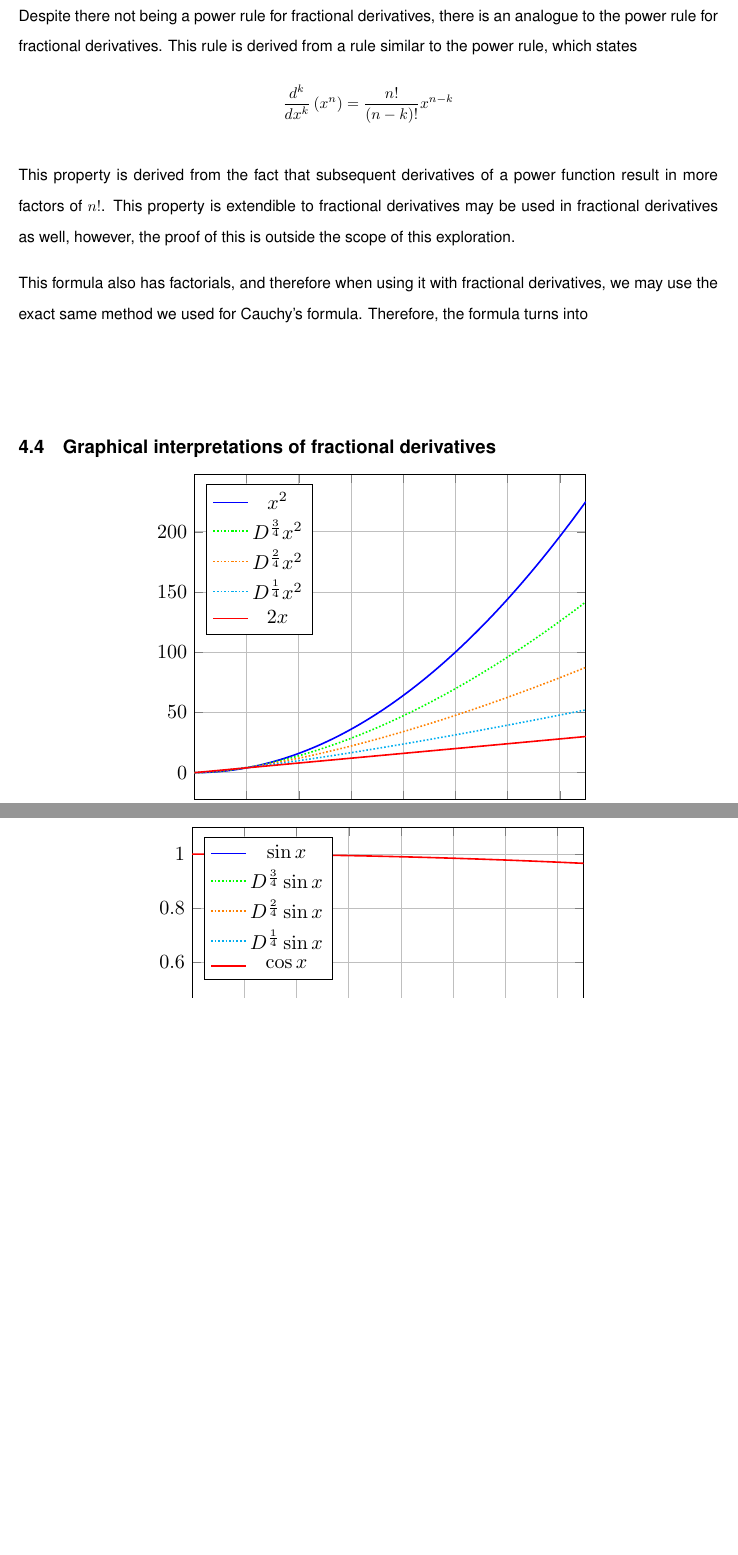
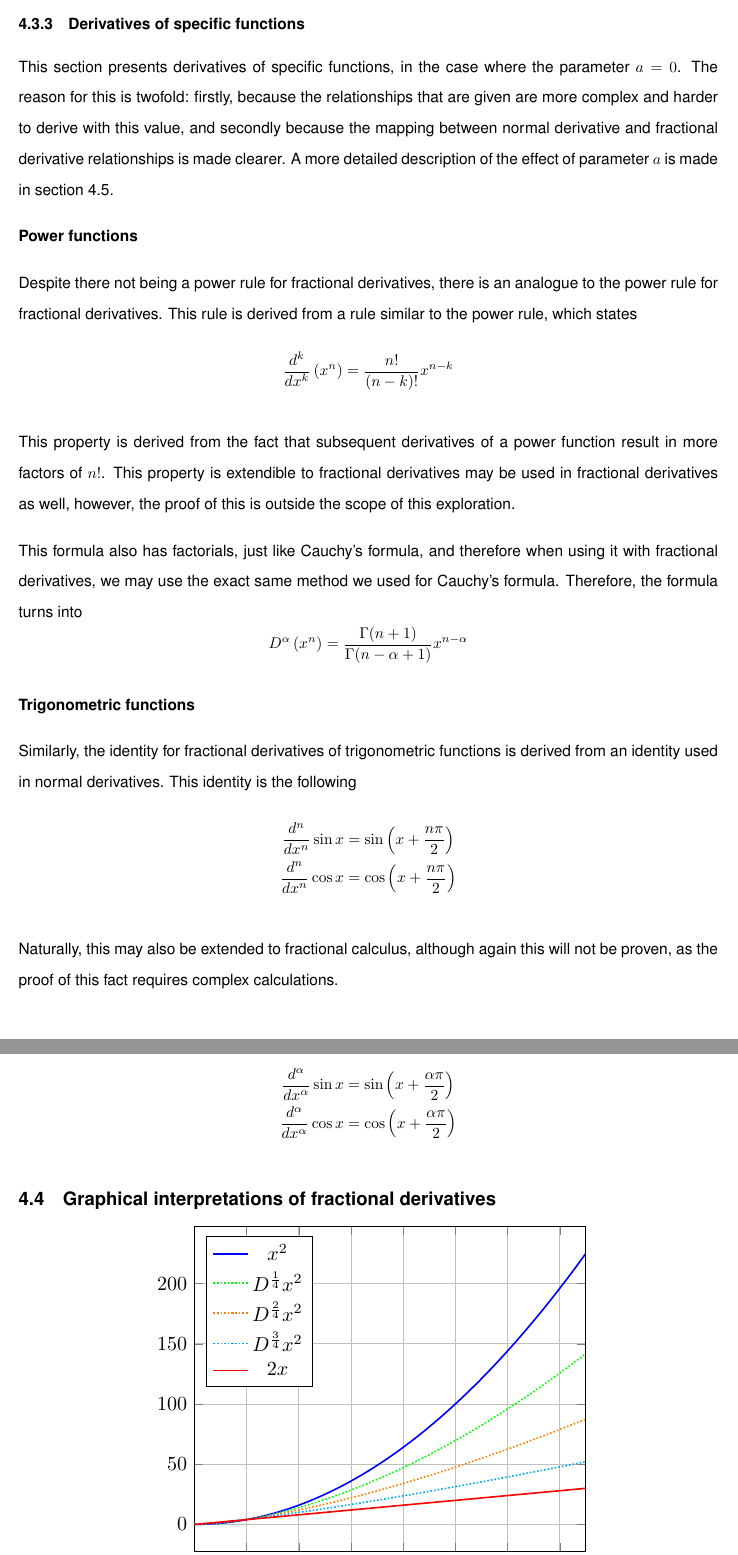
Before and after one commit to gooseboi/math-internal-assessment, a LaTeX document (internal.tex): two parts of pages 15 and 16 of 16 before the commit and two parts of pages 15 and 16 of 17 after it, joined at a grey line, cut at the place of the change, the shorter picture padded with empty space. Compiled offline with pdfLaTeX.

Commit message:
almost done

```diff
--- a/internal.tex
+++ b/internal.tex
@@ -627,7 +657,17 @@ derivative. However, there are general rules when it comes to specific
 functions, such as $x^n$ and $\sin x$, which allow calculations of the
 derivatives of those functions.
 
-\subsubsection{Derivatives of specific functions}
+\subsubsection{Derivatives of specific functions} \label{der_examples}
+
+This section presents derivatives of specific functions, in the case where the
+parameter $a=0$. The reason for this is twofold: firstly, because the
+relationships that are given are more complex and harder to derive with this
+value, and secondly because the mapping between normal derivative and
+fractional derivative relationships is made clearer. A more detailed
+description of the effect of parameter $a$ is made in section
+\ref{nonlocality}.
+
+\textbf{Power functions}
 
 Despite there not being a power rule for fractional derivatives, there is an
 analogue to the power rule for fractional derivatives. This rule is derived from
@@ -641,12 +681,32 @@ function result in more factors of $n!$. This property is extendible to
 fractional derivatives may be used in fractional derivatives as well, however,
 the proof of this is outside the scope of this exploration.
 
-This formula also has factorials, and therefore when using it with fractional
-derivatives, we may use the exact same method we used for Cauchy's formula.
-Therefore, the formula turns into
+This formula also has factorials, just like Cauchy's formula, and therefore
+when using it with fractional derivatives, we may use the exact same method we
+used for Cauchy's formula. Therefore, the formula turns into
 $$
-\frac{}{}
+D^\alpha \left(x^n\right) = \frac{\Gamma(n+1)}{\Gamma(n-\alpha + 1)} x^{n-\alpha}
 $$
+
+\textbf{Trigonometric functions}
+
+Similarly, the identity for fractional derivatives of trigonometric functions
+is derived from an identity used in normal derivatives. This identity is the
+following
+\begin{gather*}
+\frac{d^n}{dx^n} \sin{x} = \sin\left(x + \frac{n\pi}{2}\right) \\
+\frac{d^n}{dx^n} \cos{x} = \cos\left(x + \frac{n\pi}{2}\right)
+\end{gather*}
+
+Naturally, this may also be extended to fractional calculus, although again
+this will not be proven, as the proof of this fact requires complex
+calculations.
+
+Therefore, we have
+\begin{gather*}
+\frac{d^\alpha}{dx^\alpha} \sin{x} = \sin\left(x + \frac{\alpha\pi}{2}\right) \\
+\frac{d^\alpha}{dx^\alpha} \cos{x} = \cos\left(x + \frac{\alpha\pi}{2}\right)
+\end{gather*}
 
 \subsection{Graphical interpretations of fractional derivatives}
 
```
Also changed, not shown: internal.tex (81 more changed lines).
